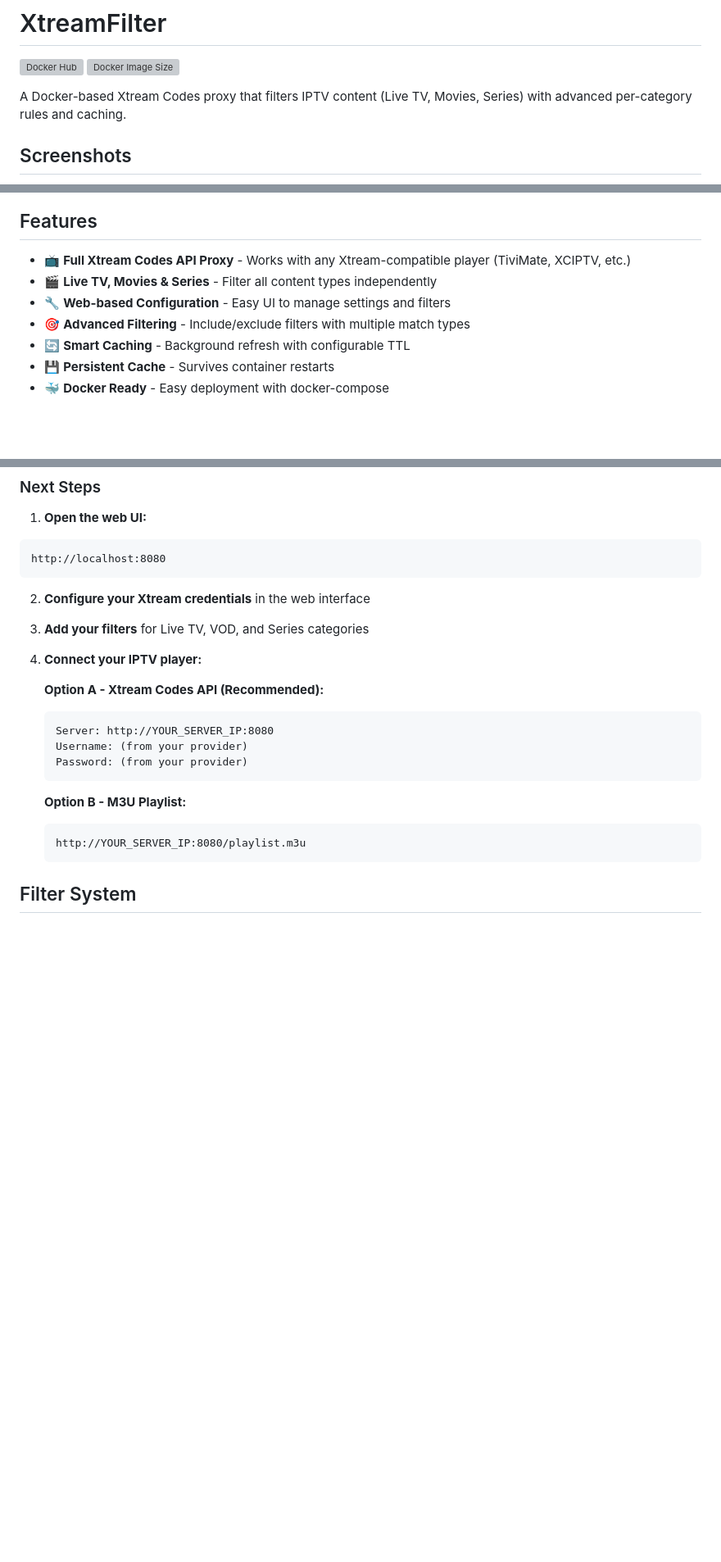
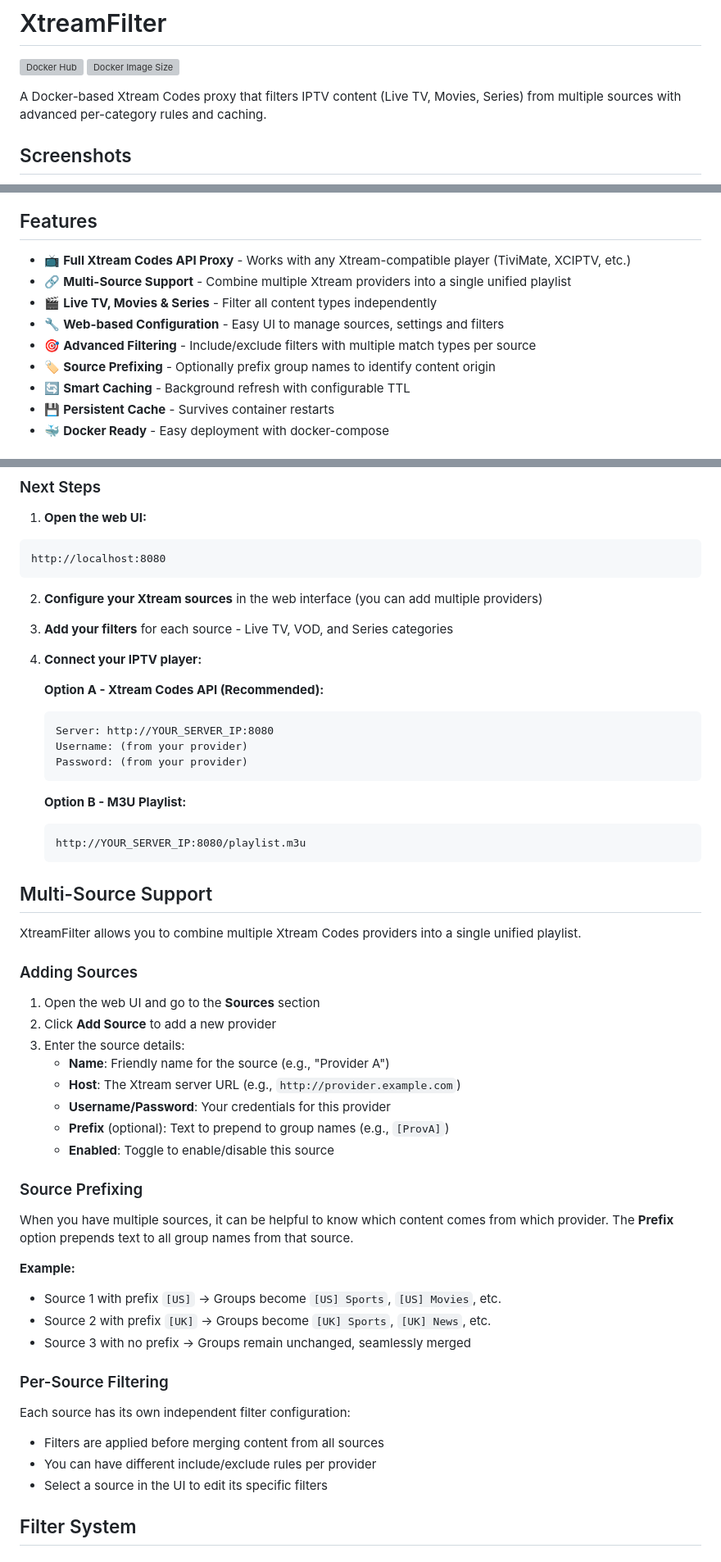
Before and after one commit to SpanishST/xtreamfilter, a Markdown page: README.md, 3 parts joined by grey strips. Shown at 82% size. GitHub-like rendering; blank space fills up the shorter version; grey boxes are pictures that could not be loaded.

````diff
--- a/README.md
+++ b/README.md
@@ -3,7 +3,7 @@
 [![Docker Hub](https://img.shields.io/docker/pulls/spanishst/xtreamfilter.svg)](https://hub.docker.com/r/spanishst/xtreamfilter)
 [![Docker Image Size](https://img.shields.io/docker/image-size/spanishst/xtreamfilter/latest)](https://hub.docker.com/r/spanishst/xtreamfilter)
 
-A Docker-based Xtream Codes proxy that filters IPTV content (Live TV, Movies, Series) with advanced per-category rules and caching.
+A Docker-based Xtream Codes proxy that filters IPTV content (Live TV, Movies, Series) from multiple sources with advanced per-category rules and caching.
 
 ## Screenshots
 
@@ -14,9 +14,11 @@ A Docker-based Xtream Codes proxy that filters IPTV content (Live TV, Movies, Se
 ## Features
 
 - 📺 **Full Xtream Codes API Proxy** - Works with any Xtream-compatible player (TiviMate, XCIPTV, etc.)
+- 🔗 **Multi-Source Support** - Combine multiple Xtream providers into a single unified playlist
 - 🎬 **Live TV, Movies & Series** - Filter all content types independently
-- 🔧 **Web-based Configuration** - Easy UI to manage settings and filters
-- 🎯 **Advanced Filtering** - Include/exclude filters with multiple match types
+- 🔧 **Web-based Configuration** - Easy UI to manage sources, settings and filters
+- 🎯 **Advanced Filtering** - Include/exclude filters with multiple match types per source
+- 🏷️ **Source Prefixing** - Optionally prefix group names to identify content origin
 - 🔄 **Smart Caching** - Background refresh with configurable TTL
 - 💾 **Persistent Cache** - Survives container restarts
 - 🐳 **Docker Ready** - Easy deployment with docker-compose
@@ -78,9 +80,9 @@ docker-compose up --build -d
 http://localhost:8080
 ```
 
-2. **Configure your Xtream credentials** in the web interface
+2. **Configure your Xtream sources** in the web interface (you can add multiple providers)
 
-4. **Add your filters** for Live TV, VOD, and Series categories
+4. **Add your filters** for each source - Live TV, VOD, and Series categories
 
 5. **Connect your IPTV player:**
 
@@ -95,6 +97,37 @@ http://localhost:8080
    ```
    http://YOUR_SERVER_IP:8080/playlist.m3u
    ```
+
+## Multi-Source Support
+
+XtreamFilter allows you to combine multiple Xtream Codes providers into a single unified playlist.
+
+### Adding Sources
+
+1. Open the web UI and go to the **Sources** section
+2. Click **Add Source** to add a new provider
+3. Enter the source details:
+   - **Name**: Friendly name for the source (e.g., "Provider A")
+   - **Host**: The Xtream server URL (e.g., `http://provider.example.com`)
+   - **Username/Password**: Your credentials for this provider
+   - **Prefix** (optional): Text to prepend to group names (e.g., `[ProvA]`)
+   - **Enabled**: Toggle to enable/disable this source
+
+### Source Prefixing
+
+When you have multiple sources, it can be helpful to know which content comes from which provider. The **Prefix** option prepends text to all group names from that source.
+
+**Example:**
+- Source 1 with prefix `[US]` → Groups become `[US] Sports`, `[US] Movies`, etc.
+- Source 2 with prefix `[UK]` → Groups become `[UK] Sports`, `[UK] News`, etc.
+- Source 3 with no prefix → Groups remain unchanged, seamlessly merged
+
+### Per-Source Filtering
+
+Each source has its own independent filter configuration:
+- Filters are applied before merging content from all sources
+- You can have different include/exclude rules per provider
+- Select a source in the UI to edit its specific filters
 
 ## Filter System
 
````
Also changed, not shown: other parts of README.md (+60 -12 lines).
